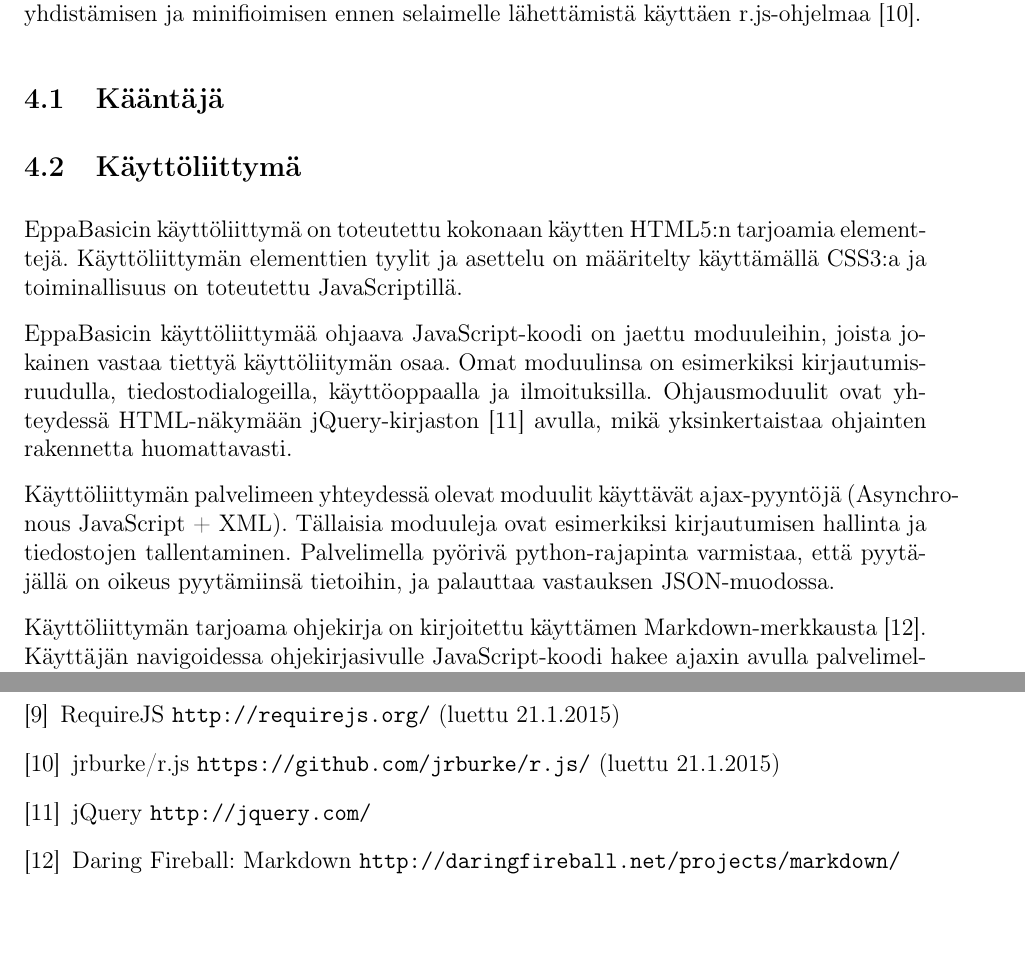
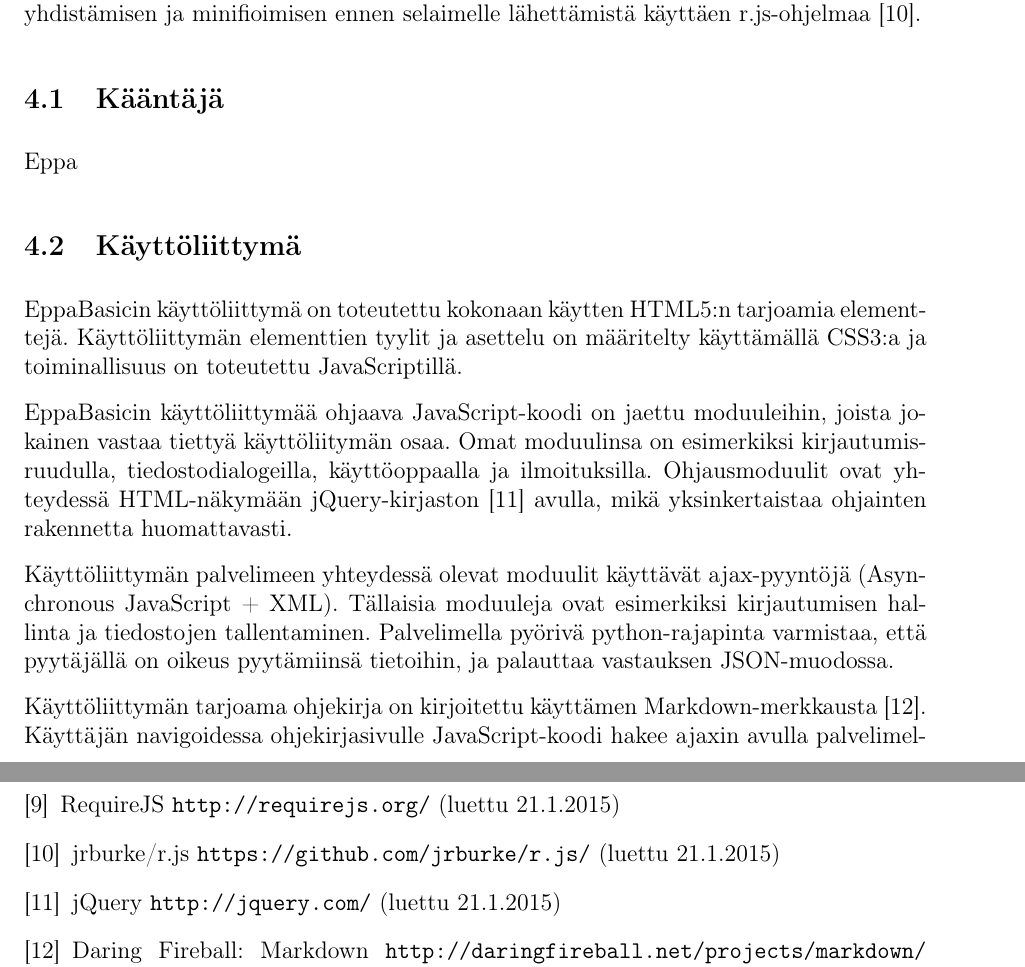
Before and after one commit to henkkuli/EppaBasic-raportti, a LaTeX document (tutkielma.tex, which reads lahteet.tex, toteutus.tex): two parts of pages 8 and 11 of 11, joined at a grey line, cut so that both start at the same text, the shorter picture padded with empty space. Compiled offline with pdfLaTeX.

Commit message:
Puuttuvia lukemispäiviä ja tavutusta.

```diff
--- a/lahteet.tex
+++ b/lahteet.tex
@@ -40,9 +40,9 @@
 	jrburke/r.js \url{https://github.com/jrburke/r.js/} (luettu 21.1.2015)
 
 \bibitem{jquery}
-	jQuery \url{http://jquery.com/}
+	jQuery \url{http://jquery.com/} (luettu 21.1.2015)
 
 \bibitem{markdown}
-	Daring Fireball: Markdown \url{http://daringfireball.net/projects/markdown/}
+	Daring Fireball: Markdown \url{http://daringfireball.net/projects/markdown/} (luettu 21.1.2015)
 
 \bibitem{marked}
--- a/toteutus.tex
+++ b/toteutus.tex
@@ -43,6 +43,7 @@ lähettämistä käyttäen r.js-ohjelmaa \cite{r.js}.
 
 
 \subsection{Kääntäjä}
+Eppa
 
 
 \subsection{Käyttöliittymä}
@@ -64,7 +65,7 @@ mikä yksinkertaistaa ohjainten rakennetta huomattavasti.
 
 Käyttöliittymän palvelimeen yhteydessä olevat
 moduulit käyttävät ajax-pyyntöjä
-(Asynchronous JavaScript + XML).
+(Asyn\-chro\-nous JavaScript + XML).
 Tällaisia moduuleja ovat esimerkiksi
 kirjautumisen hallinta ja tiedostojen tallentaminen.
 Palvelimella pyörivä python-rajapinta varmistaa,
--- a/tutkielma.tex
+++ b/tutkielma.tex
@@ -9,6 +9,7 @@
 \usepackage{comment}
 \usepackage{graphicx}
 \usepackage{fullpage}
+\usepackage{hyphenat}
 
 % Tyylejä
 \setlength{\parindent}{0mm}
```
Also changed, not shown: lahteet.tex (2 more changed lines), toteutus.tex (4 more changed lines).
